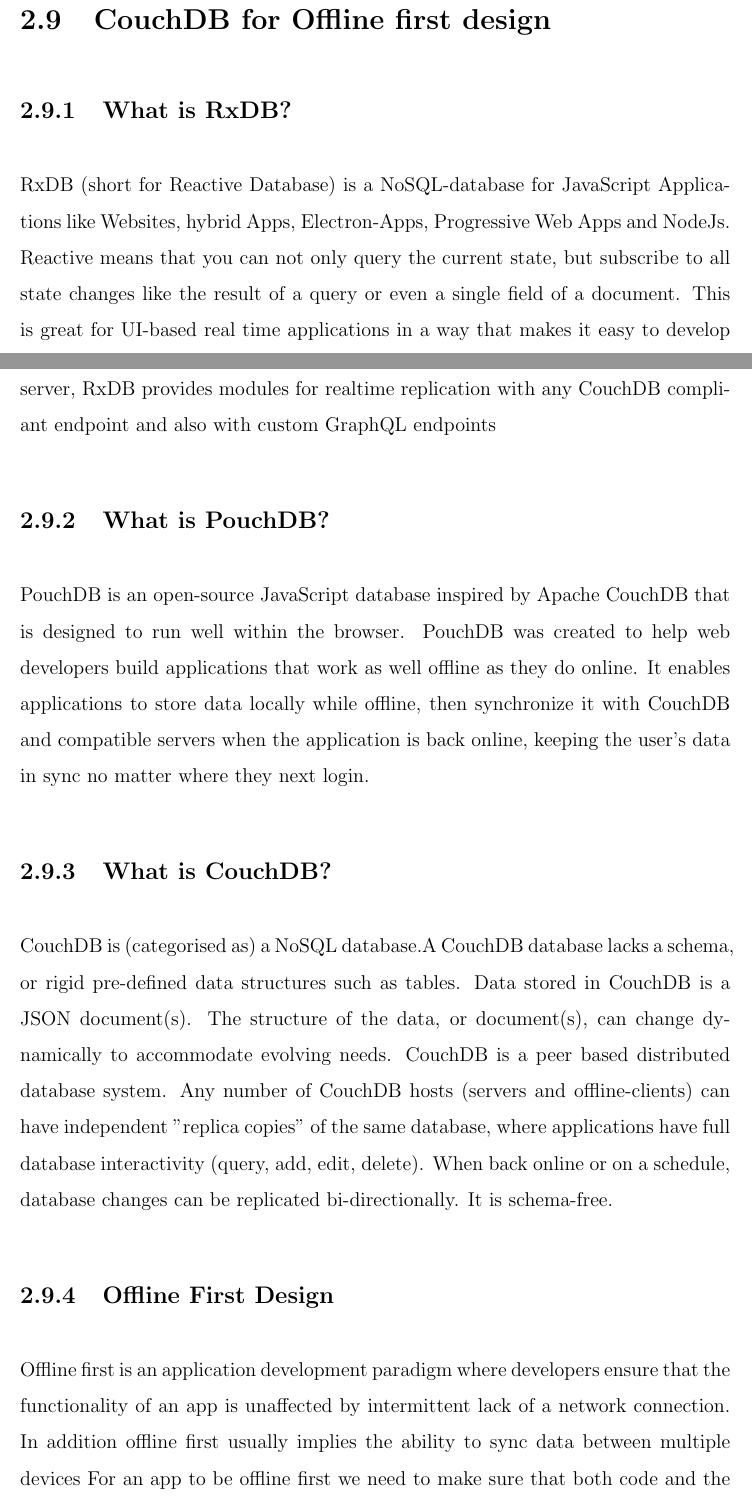
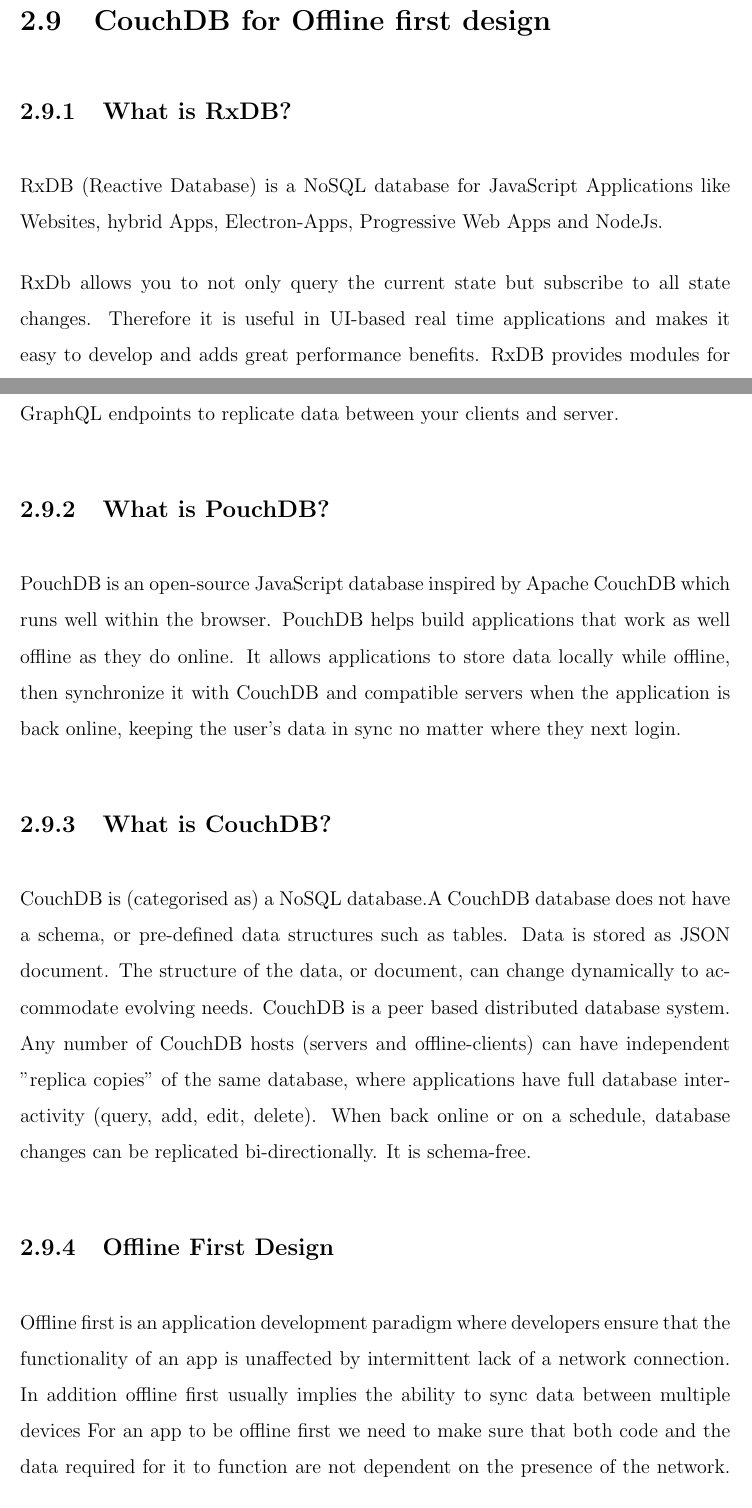
Before and after one commit to yashdiniz/focusa2021, a LaTeX document (report/main.tex, which reads report/chapters/2-lit-surveys/couchdb.tex): two parts of pages 37 and 38 of 60, joined at a grey line, cut so that both start at the same text. Compiled offline with pdfLaTeX.

Commit message:
minor edits to the content

```diff
--- a/report/chapters/2-lit-surveys/couchdb.tex
+++ b/report/chapters/2-lit-surveys/couchdb.tex
@@ -2,26 +2,25 @@
 
 \subsection{What is RxDB?}
 
-RxDB (short for Reactive Database) is a NoSQL-database for JavaScript Applications
+RxDB (Reactive Database) is a NoSQL database for JavaScript Applications
 like Websites, hybrid Apps, Electron-Apps, Progressive Web Apps and NodeJs.
-Reactive means that you can not only query the current state, but subscribe to all state
-changes like the result of a query or even a single field of a document. This is great
-for UI-based real time applications in a way that makes it easy to develop and also has
-great performance benefits. To replicate data between your clients and server, RxDB
-provides modules for realtime replication with any CouchDB compliant endpoint and
-also with custom GraphQL endpoints
+
+RxDb allows you to not only query the current state but subscribe to all state changes.
+Therefore it is useful in UI-based real time applications and makes it easy to develop and adds great performance benefits.
+RxDB provides modules for realtime replication with any CouchDB compliant endpoint and
+also with custom GraphQL endpoints to replicate data between your clients and server.
 %cite: https://github.com/pubkey/rxdb
 
 \subsection{What is PouchDB?}
 
-PouchDB is an open-source JavaScript database inspired by Apache CouchDB that is designed to run well within the browser.
-PouchDB was created to help web developers build applications that work as well offline as they do online.
-It enables applications to store data locally while offline, then synchronize it with CouchDB and compatible servers when the application is back online, keeping the user's data in sync no matter where they next login.
+PouchDB is an open-source JavaScript database inspired by Apache CouchDB which runs well within the browser.
+PouchDB helps build applications that work as well offline as they do online.
+It allows applications to store data locally while offline, then synchronize it with CouchDB and compatible servers when the application is back online, keeping the user's data in sync no matter where they next login.
 %cite: https://pouchDB.com/learn.html
 
 \subsection{What is CouchDB?}
 
-CouchDB is (categorised as) a NoSQL database.A CouchDB database lacks a schema, or rigid pre-defined data structures such as tables. Data stored in CouchDB is a JSON document(s). The structure of the data, or document(s), can change dynamically to accommodate evolving needs.
+CouchDB is (categorised as) a NoSQL database.A CouchDB database does not have a schema, or pre-defined data structures such as tables. Data is stored as JSON document. The structure of the data, or document, can change dynamically to accommodate evolving needs.
 CouchDB is a peer based distributed database system. Any number of CouchDB hosts (servers and offline-clients) can have independent "replica copies'' of the same database, where applications have full database interactivity (query, add, edit, delete). When back online or on a schedule, database changes can be replicated bi-directionally.
 It is schema-free.
 %cite: https://cwiki.apache.org/confluence/display/COUCHDB/Introduction
```
